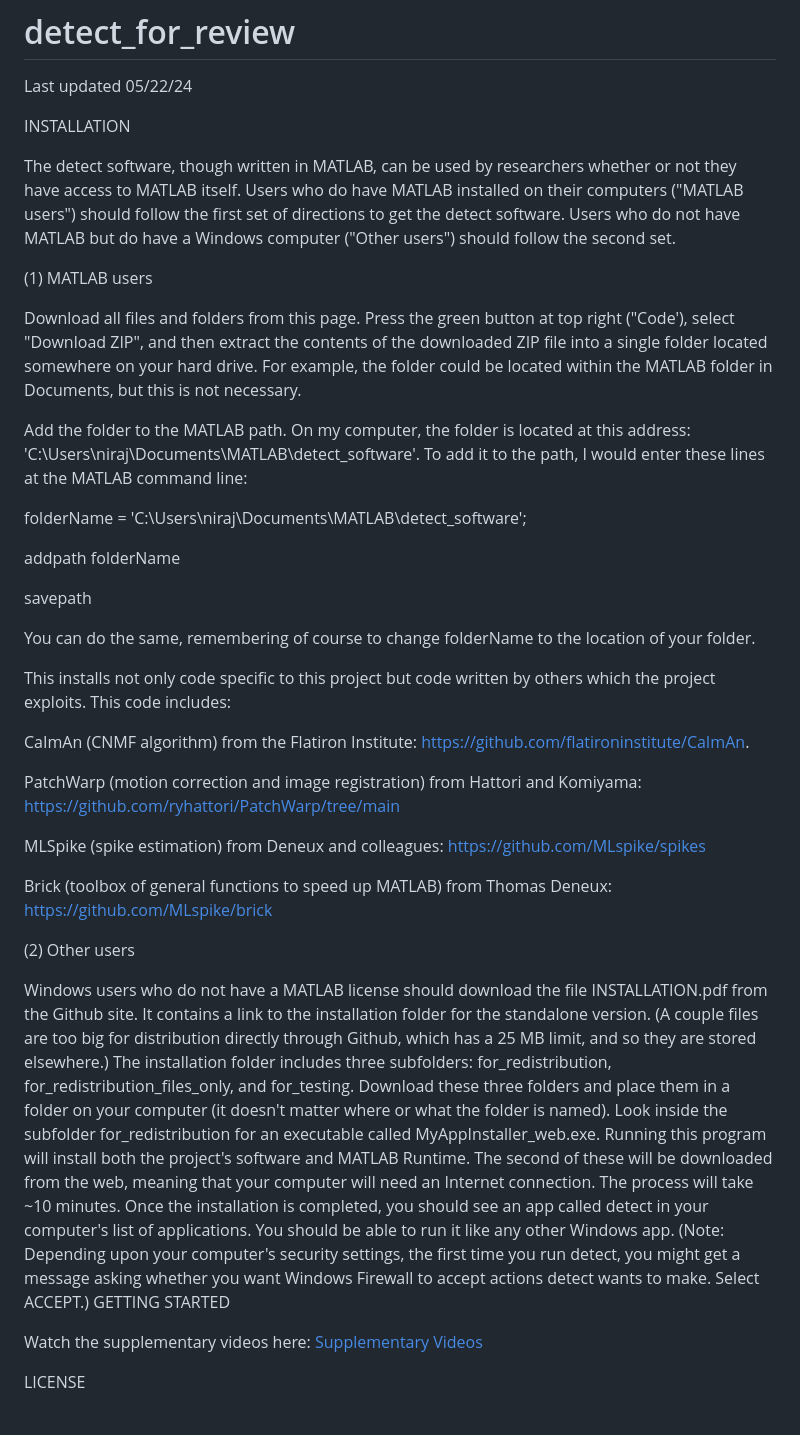
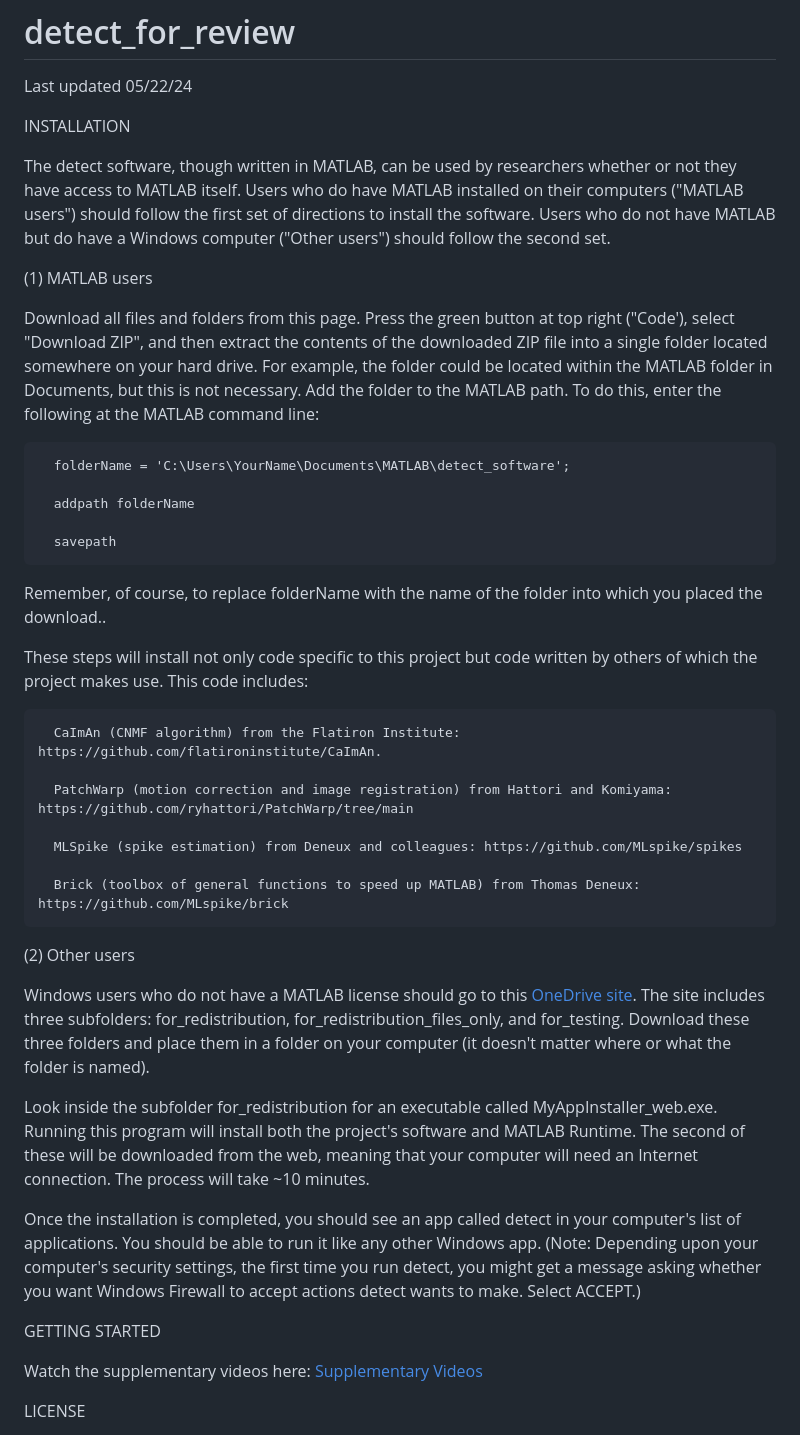
Before and after one commit to nsdesai/detect, a Markdown page: README.md, the part around the change. Drawn GitHub-style.

```diff
--- a/README.md
+++ b/README.md
@@ -3,41 +3,38 @@ Last updated 05/22/24
 
 INSTALLATION
 
-The detect software, though written in MATLAB, can be used by researchers whether or not they have access to MATLAB itself. Users who do have MATLAB installed on their computers ("MATLAB users") should follow the first set of directions to get the detect software. Users who do not have MATLAB but do have a Windows computer ("Other users") should follow the second set.
+The detect software, though written in MATLAB, can be used by researchers whether or not they have access to MATLAB itself. Users who do have MATLAB installed on their computers ("MATLAB users") should follow the first set of directions to install the software. Users who do not have MATLAB but do have a Windows computer ("Other users") should follow the second set.
 
 (1) MATLAB users
 
-Download all files and folders from this page. Press the green button at top right ("Code'), select "Download ZIP", and then extract the contents of the downloaded ZIP file into a single folder located somewhere on your hard drive. For example, the folder could be located within the MATLAB folder in Documents, but this is not necessary.
+Download all files and folders from this page. Press the green button at top right ("Code'), select "Download ZIP", and then extract the contents of the downloaded ZIP file into a single folder located somewhere on your hard drive. For example, the folder could be located within the MATLAB folder in Documents, but this is not necessary. Add the folder to the MATLAB path. To do this, enter the following at the MATLAB command line:
 
-Add the folder to the MATLAB path. On my computer, the folder is located at this address: 'C:\Users\niraj\Documents\MATLAB\detect_software'. To add it to the path, I would enter these lines at the MATLAB command line:
+      folderName = 'C:\Users\YourName\Documents\MATLAB\detect_software';
 
+      addpath folderName
 
-  folderName = 'C:\Users\niraj\Documents\MATLAB\detect_software';
+      savepath
 
-  addpath folderName
+Remember, of course, to replace folderName with the name of the folder into which you placed the download..
 
-  savepath
+These steps will install not only code specific to this project but code written by others of which the project makes use. This code includes:
 
+      CaImAn (CNMF algorithm) from the Flatiron Institute: https://github.com/flatironinstitute/CaImAn.
 
+      PatchWarp (motion correction and image registration) from Hattori and Komiyama: https://github.com/ryhattori/PatchWarp/tree/main
 
-You can do the same, remembering of course to change folderName to the location of your folder.
+      MLSpike (spike estimation) from Deneux and colleagues: https://github.com/MLspike/spikes
 
-This installs not only code specific to this project but code written by others which the project exploits. This code includes:
-
-CaImAn (CNMF algorithm) from the Flatiron Institute: https://github.com/flatironinstitute/CaImAn.
-
-PatchWarp (motion correction and image registration) from Hattori and Komiyama: https://github.com/ryhattori/PatchWarp/tree/main
-
-MLSpike (spike estimation) from Deneux and colleagues: https://github.com/MLspike/spikes
-
-Brick (toolbox of general functions to speed up MATLAB) from Thomas Deneux: https://github.com/MLspike/brick
-
+      Brick (toolbox of general functions to speed up MATLAB) from Thomas Deneux: https://github.com/MLspike/brick
 
 (2) Other users
 
-Windows users who do not have a MATLAB license should download the file INSTALLATION.pdf from the Github site. It contains a link to the installation folder for the standalone version. (A couple files are too big for distribution directly through Github, which has a 25 MB limit, and so they are stored elsewhere.) The installation folder includes three subfolders: for_redistribution, for_redistribution_files_only, and for_testing. Download these three folders and place them in a folder on your computer (it doesn't matter where or what the folder is named).
+Windows users who do not have a MATLAB license should go to this [OneDrive site](https://nih-my.sharepoint.com/personal/desainis_nih_gov/_layouts/15/onedrive.aspx?csf=1&web=1&e=RocgXU&cid=fc25aa49%2D4ffe%2D4c05%2Db546%2Dac9d2643509f&id=%2Fpersonal%2Fdesainis%5Fnih%5Fgov%2FDocuments%2Fstandalone%5Fdetect%5Finstall&FolderCTID=0x0120000C6A93BD902E054A98B4C93689428248&view=0). The site includes three subfolders: for_redistribution, for_redistribution_files_only, and for_testing. Download these three folders and place them in a folder on your computer (it doesn't matter where or what the folder is named).
+
 Look inside the subfolder for_redistribution for an executable called MyAppInstaller_web.exe. Running this program will install both the project's software and MATLAB Runtime. The second of these will be downloaded from the web, meaning that your computer will need an Internet connection. The process will take ~10 minutes.
+
 Once the installation is completed, you should see an app called detect in your computer's list of applications. You should be able to run it like any other Windows app. (Note: Depending upon your computer's security settings, the first time you run detect, you might get a message asking whether you want Windows Firewall to accept actions detect wants to make. Select ACCEPT.)
+
 GETTING STARTED
 
 Watch the supplementary videos here:   [Supplementary Videos](https://gcc02.safelinks.protection.outlook.com/?url=https%3A%2F%2Fnih-my.sharepoint.com%2F%3Af%3A%2Fg%2Fpersonal%2Fdesainis_nih_gov%2FEuKiVyz5UBFMjg8CoVzx94ABetN5-nSipYkW2NRpmuuRjw%3Fe%3DVEelZf&data=05%7C02%7Cniraj.desai3%40nih.gov%7C0d5097423c0f46f58b5908dc49267e4b%7C14b77578977342d58507251ca2dc2b06%7C0%7C0%7C638465676890386203%7CUnknown%7CTWFpbGZsb3d8eyJWIjoiMC4wLjAwMDAiLCJQIjoiV2luMzIiLCJBTiI6Ik1haWwiLCJXVCI6Mn0%3D%7C0%7C%7C%7C&sdata=3MrAywGqzQw%2B9m50b1SS0LKGu4VB1KOwMDiVaVjtqA0%3D&reserved=0)
```
